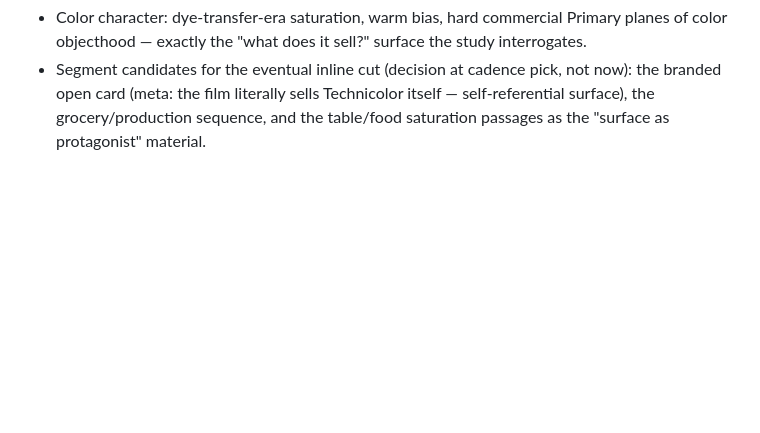
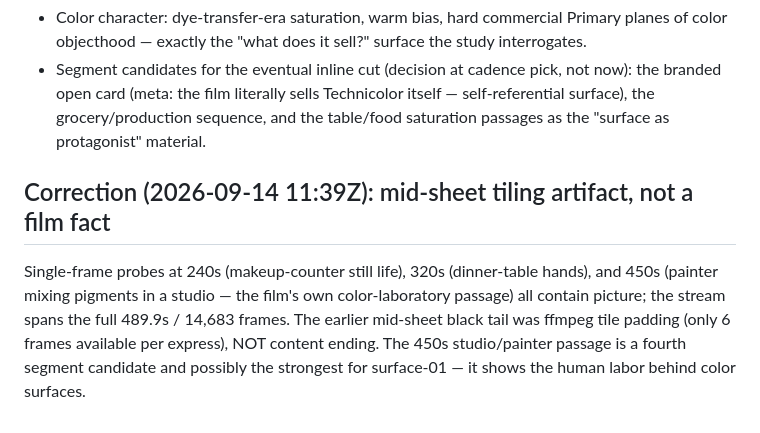
Before and after one commit to joelhooks/expanded-cinema, a Markdown page: research/2026-09-15-surface-01.md, the part around the change. GitHub-like rendering; blank space fills up the shorter version.

Commit message:
surface-01 chain CORRECTION: mid-sheet black tail was tile-pad artifact — film spans full 490s; 450s painter/studio passage banked as 4th (possibly strongest) segment candidate

```diff
--- a/research/2026-09-15-surface-01.md
+++ b/research/2026-09-15-surface-01.md
@@ -63,3 +63,12 @@ satisfies its explicit condition.
   not now): the branded open card (meta: the film literally sells Technicolor
   itself — self-referential surface), the grocery/production sequence, and the
   table/food saturation passages as the "surface as protagonist" material.
+
+## Correction (2026-09-14 11:39Z): mid-sheet tiling artifact, not a film fact
+Single-frame probes at 240s (makeup-counter still life), 320s (dinner-table
+hands), and 450s (painter mixing pigments in a studio — the film's own
+color-laboratory passage) all contain picture; the stream spans the full
+489.9s / 14,683 frames. The earlier mid-sheet black tail was ffmpeg tile
+padding (only 6 frames available per express), NOT content ending. The
+450s studio/painter passage is a fourth segment candidate and possibly the
+strongest for surface-01 — it shows the human labor behind color surfaces.
```
